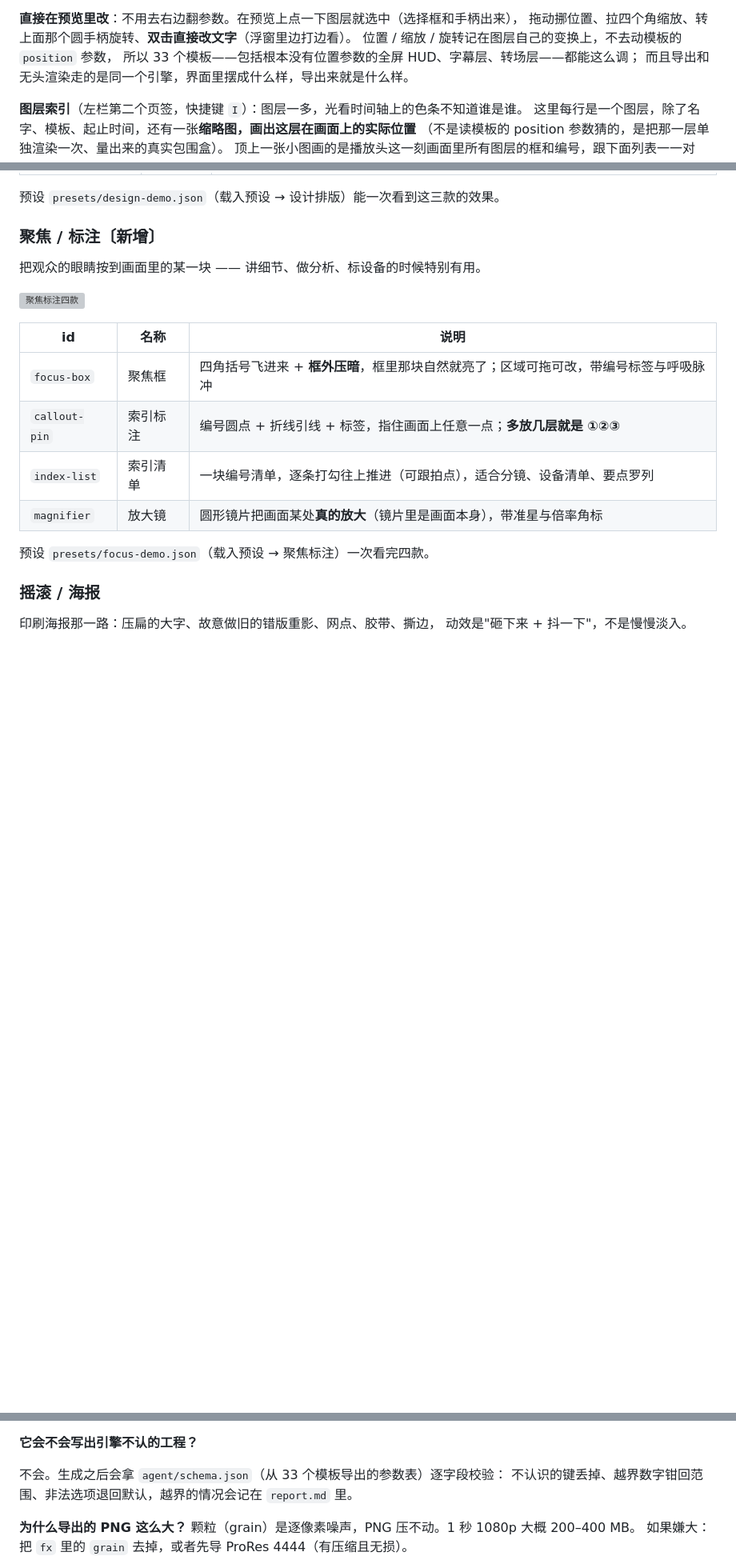
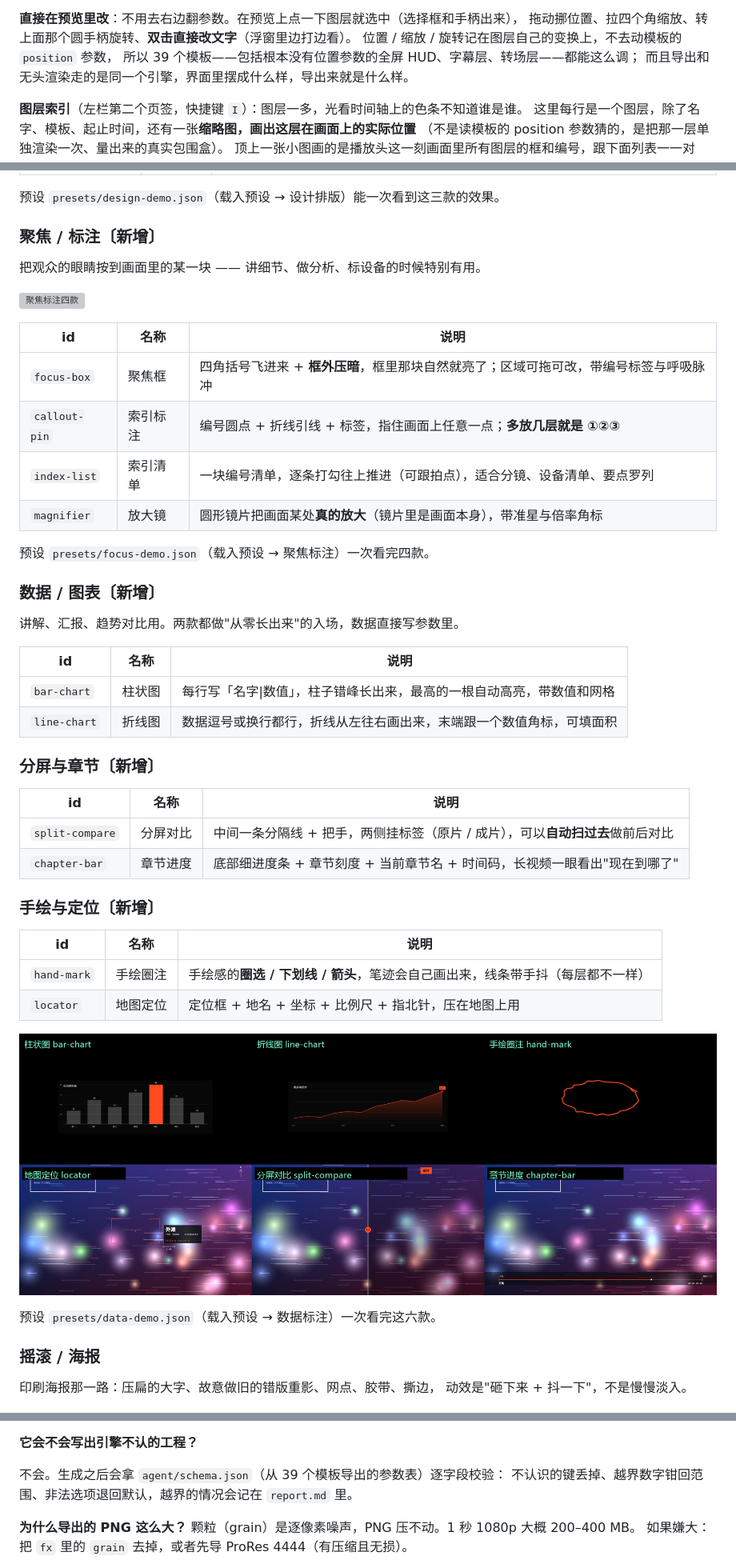
Before and after one commit to cxhzzb/motionkit, a Markdown page: README.md, 3 parts joined by grey strips. Shown at 80% size. Rendered like a GitHub page; pictures changed too: docs/preview-data.png (added); blank space fills up the shorter version; grey boxes are pictures that could not be loaded.

Commit message:
下一批六款模板全做完：柱状图 / 折线图 / 手绘圈注 / 地图定位 / 分屏对比 / 章节进度（+ data-demo 预设）

```diff
--- a/README.md
+++ b/README.md
@@ -135,7 +135,7 @@ node tools/serve.mjs --open # 起服务并自动开浏览器（bat 里用的就
 **直接在预览里改**：不用去右边翻参数。在预览上点一下图层就选中（选择框和手柄出来），
 拖动挪位置、拉四个角缩放、转上面那个圆手柄旋转、**双击直接改文字**（浮窗里边打边看）。
 位置 / 缩放 / 旋转记在图层自己的变换上，不去动模板的 `position` 参数，
-所以 33 个模板——包括根本没有位置参数的全屏 HUD、字幕层、转场层——都能这么调；
+所以 39 个模板——包括根本没有位置参数的全屏 HUD、字幕层、转场层——都能这么调；
 而且导出和无头渲染走的是同一个引擎，界面里摆成什么样，导出来就是什么样。
 
 **图层索引**（左栏第二个页签，快捷键 `I`）：图层一多，光看时间轴上的色条不知道谁是谁。
@@ -304,6 +304,33 @@ python tools/beatmap.py --in music.mp3 --out beats.json --markers beats.txt --fp
 | `magnifier` | 放大镜 | 圆形镜片把画面某处**真的放大**（镜片里是画面本身），带准星与倍率角标 |
 
 预设 `presets/focus-demo.json`（载入预设 → 聚焦标注）一次看完四款。
+
+### 数据 / 图表〔新增〕
+
+讲解、汇报、趋势对比用。两款都做"从零长出来"的入场，数据直接写参数里。
+
+| id | 名称 | 说明 |
+| --- | --- | --- |
+| `bar-chart` | 柱状图 | 每行写「名字\|数值」，柱子错峰长出来，最高的一根自动高亮，带数值和网格 |
+| `line-chart` | 折线图 | 数据逗号或换行都行，折线从左往右画出来，末端跟一个数值角标，可填面积 |
+
+### 分屏与章节〔新增〕
+
+| id | 名称 | 说明 |
+| --- | --- | --- |
+| `split-compare` | 分屏对比 | 中间一条分隔线 + 把手，两侧挂标签（原片 / 成片），可以**自动扫过去**做前后对比 |
+| `chapter-bar` | 章节进度 | 底部细进度条 + 章节刻度 + 当前章节名 + 时间码，长视频一眼看出"现在到哪了" |
+
+### 手绘与定位〔新增〕
+
+| id | 名称 | 说明 |
+| --- | --- | --- |
+| `hand-mark` | 手绘圈注 | 手绘感的**圈选 / 下划线 / 箭头**，笔迹会自己画出来，线条带手抖（每层都不一样） |
+| `locator` | 地图定位 | 定位框 + 地名 + 坐标 + 比例尺 + 指北针，压在地图上用 |
+
+![数据 / 标注 / 版式六款](docs/preview-data.png)
+
+预设 `presets/data-demo.json`（载入预设 → 数据标注）一次看完这六款。
 
 ### 摇滚 / 海报
 
@@ -638,7 +665,7 @@ AI 助手要调 python、ffmpeg 和无头浏览器，只有带后端的开发模
 
 **它会不会写出引擎不认的工程？**
 
-不会。生成之后会拿 `agent/schema.json`（从 33 个模板导出的参数表）逐字段校验：
+不会。生成之后会拿 `agent/schema.json`（从 39 个模板导出的参数表）逐字段校验：
 不认识的键丢掉、越界数字钳回范围、非法选项退回默认，越界的情况会记在 `report.md` 里。
 
 **为什么导出的 PNG 这么大？**
```
Also changed, not shown: other parts of README.md (+4 -4 lines), 8 other files.
